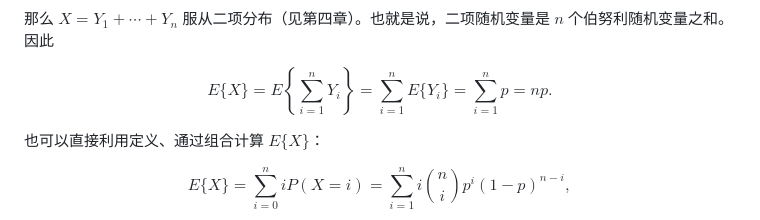
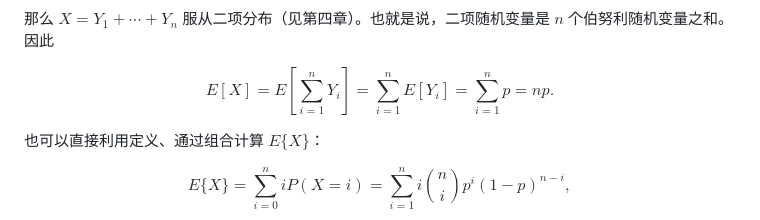
Before and after one commit to Jasper-Gao/Jasper-Gao.github.io, a Markdown page: posts/random-variable-on-a-countable-space.md, the part around the change. Rendered like a GitHub page.

Commit message:
random variable on a countable space

```diff
--- a/posts/random-variable-on-a-countable-space.md
+++ b/posts/random-variable-on-a-countable-space.md
@@ -226,9 +226,7 @@ $$
 
 那么 $X=Y_1+\cdots+Y_n$ 服从二项分布（见第四章）。也就是说，二项随机变量是 $n$ 个伯努利随机变量之和。因此
 
-$$
-E\{X\}=E\left\{\sum_{i=1}^nY_i\right\}=\sum_{i=1}^nE\{Y_i\}=\sum_{i=1}^np=np.
-$$
+$$E[X]=E\left[\sum_{i=1}^{n}Y_i\right]=\sum_{i=1}^{n}E[Y_i]=\sum_{i=1}^{n}p=np.$$
 
 也可以直接利用定义、通过组合计算 $E\{X\}$：
 
```
